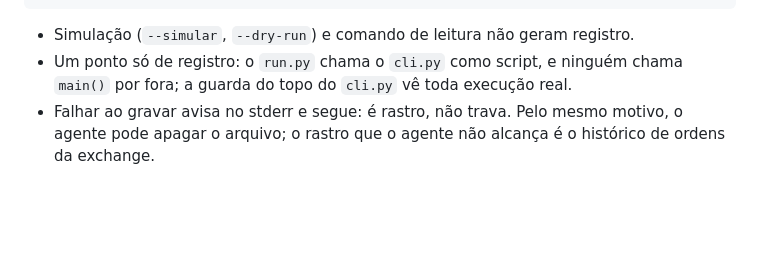
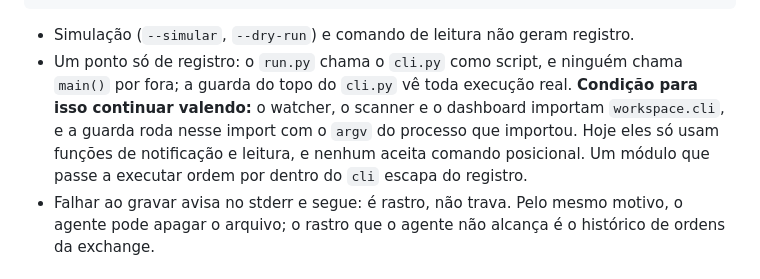
Before and after one commit to CodeLab-IntusHub/trade-automatizado-openclaw, a Markdown page: Docs/features/travas-e-auditoria.md, the part around the change. Rendered like a GitHub page; blank space fills up the shorter version.

Commit message:
docs(travas): condicao para o registro unico de auditoria continuar valendo
Achado de baixa confianca do review da #44: modulos que importam
workspace.cli disparam a guarda com o argv do proprio processo.

Co-Authored-By: Claude Opus 5.5 (1M context) <noreply@anthropic.com>

```diff
--- a/Docs/features/travas-e-auditoria.md
+++ b/Docs/features/travas-e-auditoria.md
@@ -53,6 +53,11 @@ diretório de log (`DELTA_NEUTRAL_LOG_DIR`):
 - Simulação (`--simular`, `--dry-run`) e comando de leitura não geram registro.
 - Um ponto só de registro: o `run.py` chama o `cli.py` como script, e ninguém
   chama `main()` por fora; a guarda do topo do `cli.py` vê toda execução real.
+  **Condição para isso continuar valendo:** o watcher, o scanner e o dashboard
+  importam `workspace.cli`, e a guarda roda nesse import com o `argv` do
+  processo que importou. Hoje eles só usam funções de notificação e leitura, e
+  nenhum aceita comando posicional. Um módulo que passe a executar ordem por
+  dentro do `cli` escapa do registro.
 - Falhar ao gravar avisa no stderr e segue: é rastro, não trava. Pelo mesmo
   motivo, o agente pode apagar o arquivo; o rastro que o agente não alcança é
   o histórico de ordens da exchange.
```
